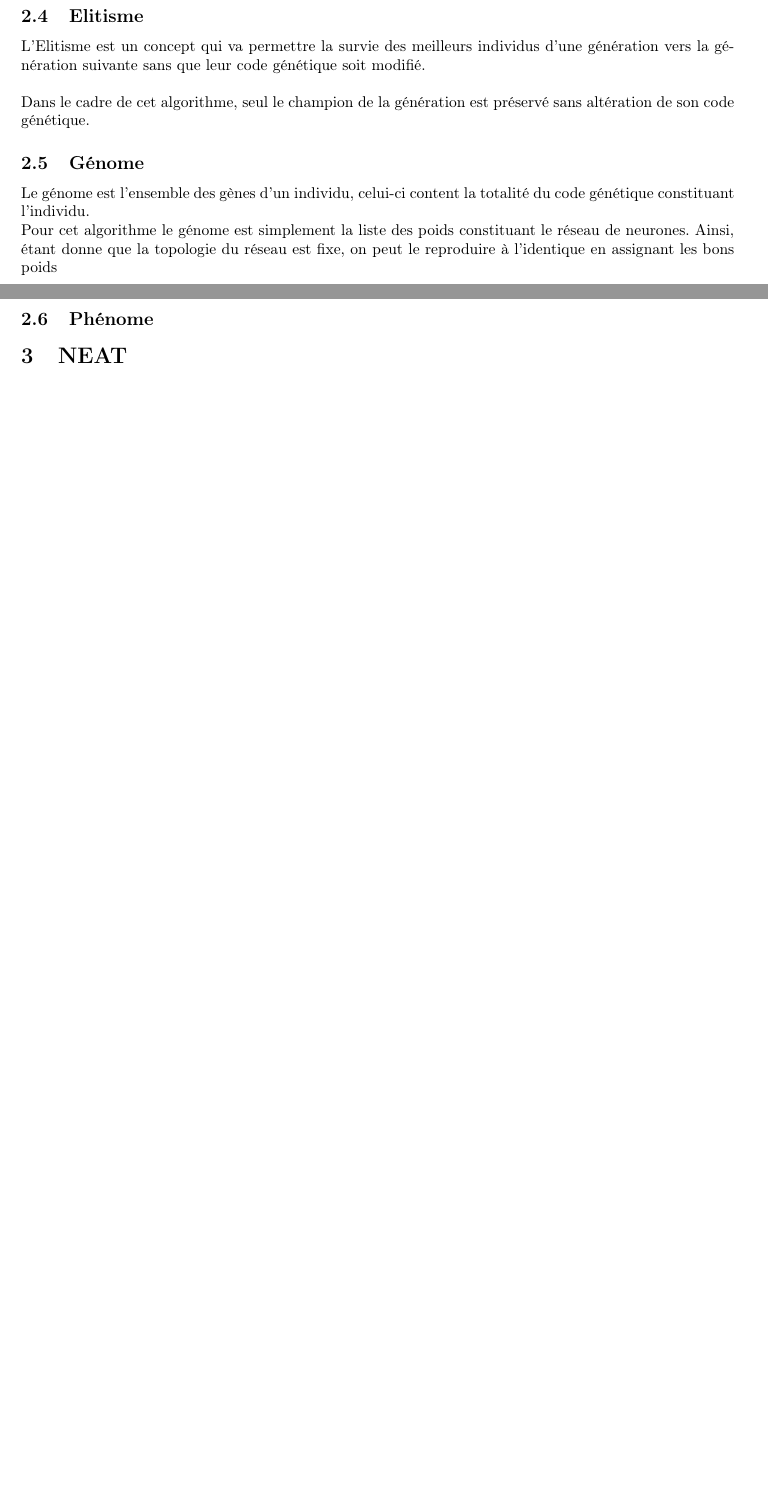
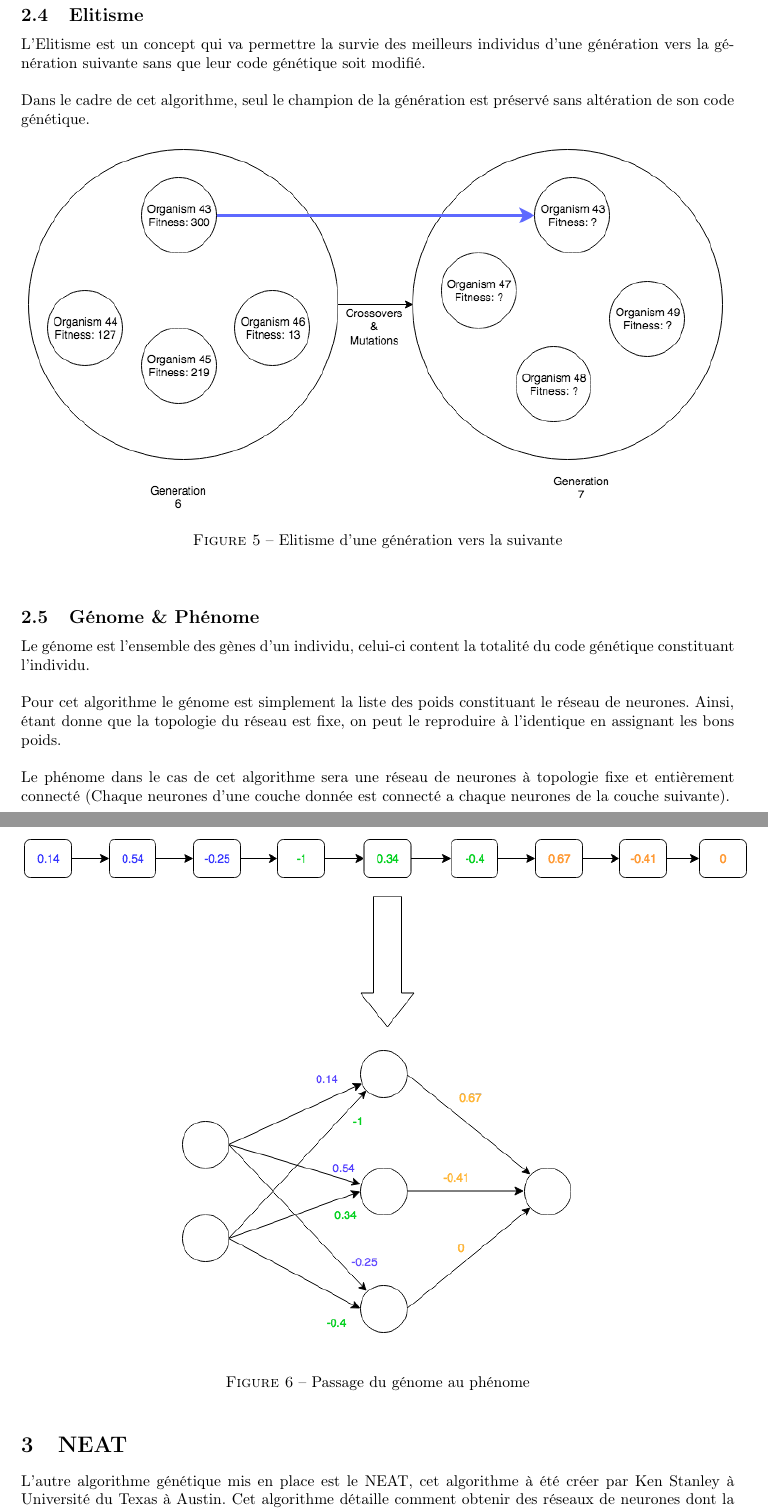
Before and after one commit to ProtectedVariable/MachineGaming, a LaTeX document (doc/paper/paper.tex): two parts of pages 6 and 7 of 9 before the commit and two parts of pages 7 and 8 of 11 after it, joined at a grey line, cut so that both start at the same text, the shorter picture padded with empty space. Compiled offline with pdfLaTeX.

Commit message:
Report cont.

```diff
--- a/doc/paper/paper.tex
+++ b/doc/paper/paper.tex
@@ -108,17 +114,38 @@ Dans le cas de cet algorithme, étant donne que la topologie est fixée, la muta
+\end{center}
+\end{figure}
+
 \subsection{Elitisme}
 
 L'Elitisme est un concept qui va permettre la survie des meilleurs individus d'une génération vers la génération suivante sans que leur code génétique soit modifié.\\
 
 Dans le cadre de cet algorithme, seul le champion de la génération est préservé sans altération de son code génétique.
 
-\subsection{Génome}
+\begin{figure}[h]
+\begin{center}
+	\includegraphics[scale=0.6]{elitism.png}
+	\caption{Elitisme d'une génération vers la suivante}
+\end{center}
+\end{figure}
+
+\subsection{Génome \& Phénome}
 
 Le génome est l'ensemble des gènes d'un individu, celui-ci content la totalité du code génétique constituant l'individu.\\
-Pour cet algorithme le génome est simplement la liste des poids constituant le réseau de neurones. Ainsi, étant donne que la topologie du réseau est fixe, on peut le reproduire à l'identique en assignant les bons poids
 
-\subsection{Phénome}
+Pour cet algorithme le génome est simplement la liste des poids constituant le réseau de neurones. Ainsi, étant donne que la topologie du réseau est fixe, on peut le reproduire à l'identique en assignant les bons poids.\\
+
+Le phénome dans le cas de cet algorithme sera une réseau de neurones à topologie fixe et entièrement connecté (Chaque neurones d'une couche donnée est connecté a chaque neurones de la couche suivante).
+
+\begin{figure}[h]
+\begin{center}
+	\includegraphics[scale=0.6]{genomephenome.png}
+	\caption{Passage du génome au phénome}
+\end{center}
+\end{figure}
 
 \section{NEAT}
+
+L'autre algorithme génétique mis en place est le NEAT, cet algorithme à été créer par Ken Stanley à Université du Texas à Austin. Cet algorithme détaille comment obtenir des réseaux de neurones dont la topologie change au fil des évolutions.\\
+Cet algorithme apporte trois techniques essentielles à son fonctionnement: suivre l'évolution des gènes avec un historique pour permettre les crossover parmis les différentes topologies, séparer les organismes en espèces afin de préserver l'innovation et faire évoluer les topologies de manière incrémentales en partant de structures simples afin d'obtenir des résultats minimaux.
 
 \subsection{Population initiale}
 \subsection{Crossover}
```
Also changed, not shown: doc/paper/elitism.png (added), doc/paper/genomephenome.png (added), doc/paper/mutation.png (added), doc/paper/paper.pdf, doc/paper/paper.tex (21 more changed lines), 2 other files.
